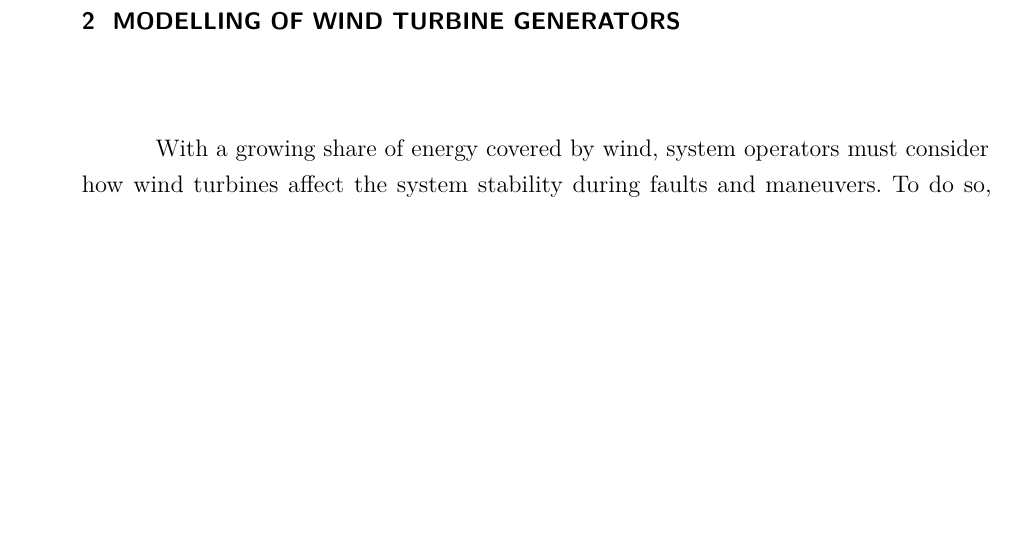
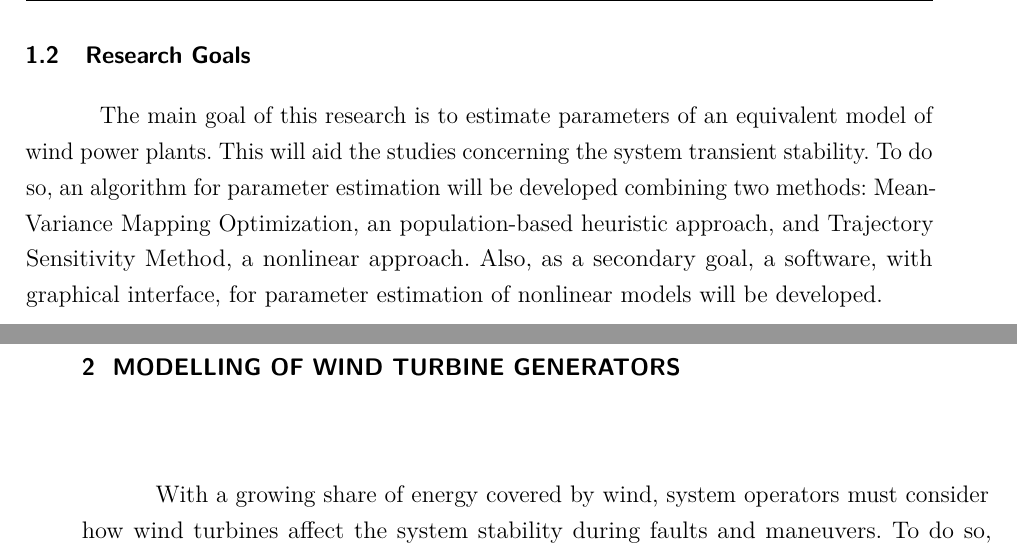
Before and after one commit to gnegrelli/dissertation, a LaTeX thesis (USPSC-v2/USPSC-modelo-seg.tex, which reads USPSC-v2/USPSC-Cap1-Introducao.tex): part of page 17 of 36 before the commit and two parts of pages 16 and 17 of 36 after it, the two joined at a grey line, cut at the place of the change, the shorter picture padded with empty space. The pictures show the PDF file USPSC-v2/USPSC-modelo-seg.pdf that the author committed with the source.

Commit message:
Write research goals

```diff
--- a/USPSC-v2/USPSC-Cap1-Introducao.tex
+++ b/USPSC-v2/USPSC-Cap1-Introducao.tex
@@ -52,3 +52,7 @@ With all this information in hand, it is only reasonable to assume that wind ene
 The main difficulties are due to the nature of the energy source and the generator's characteristics. The wind regime is not constant and evenly distributed across the country, depending on the region's geography and vegetation. This results in a energy source that is not entirely reliable and concentrated on a certain area. Wind turbine generators usually have their rotor decoupled from the grid via frequency converter, leading to their low inertia. Thus, the system may experience stability problems during transients due to the high penetration of these machines \cite{Xiong2019}.
 
 In order to maintain the electrical power system reliable, studies simulating various conditions must be performed beforehand, so the operators can be prepared for every occasion. These studies require mathematical models capable of adequately simulate the behaviour of every component on the grid. Particularly for wind power plants, an equivalent model is needed, since these facilities are usually largely spread and contain generators from different sizes and manufacturers.
+
+\section{Research Goals}
+
+The main goal of this research is to estimate parameters of an equivalent model of wind power plants. This will aid the studies concerning the system transient stability. To do so, an algorithm for parameter estimation will be developed combining two methods: Mean-Variance Mapping Optimization, an population-based heuristic approach, and Trajectory Sensitivity Method, a nonlinear approach. Also, as a secondary goal, a software, with graphical interface, for parameter estimation of nonlinear models will be developed.
```
Also changed, not shown: USPSC-v2/USPSC-modelo-seg.pdf, 5 other files.
